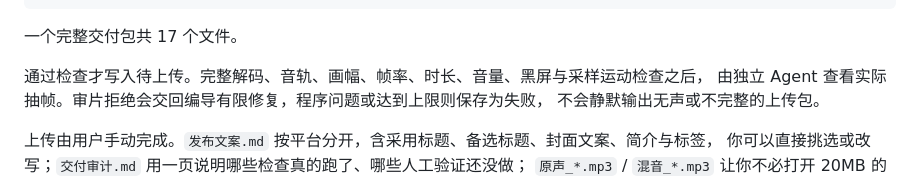
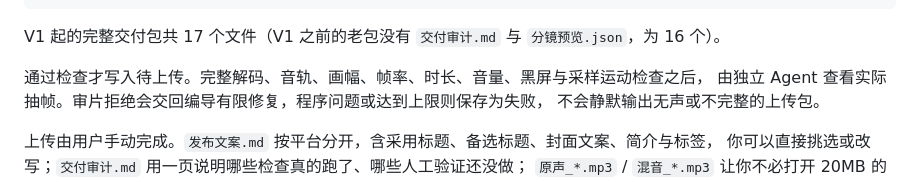
Before and after one commit to wenxvn/Movelyth-From-Idea-to-Final-Cut, a Markdown page: README.md, the part around the change. GitHub-like rendering.

Commit message:
docs(v1): note that the pre-V1 package has 16 files, not 17

````diff
--- a/README.md
+++ b/README.md
@@ -123,7 +123,7 @@ delivery/
     脚本.json / 研究记录.json / 质检报告.json / 制作溯源.json / manifest.json
 ```
 
-一个完整交付包共 17 个文件。
+V1 起的完整交付包共 17 个文件（V1 之前的老包没有 `交付审计.md` 与 `分镜预览.json`，为 16 个）。
 
 通过检查才写入待上传。完整解码、音轨、画幅、帧率、时长、音量、黑屏与采样运动检查之后，
 由独立 Agent 查看实际抽帧。审片拒绝会交回编导有限修复，程序问题或达到上限则保存为失败，
````
